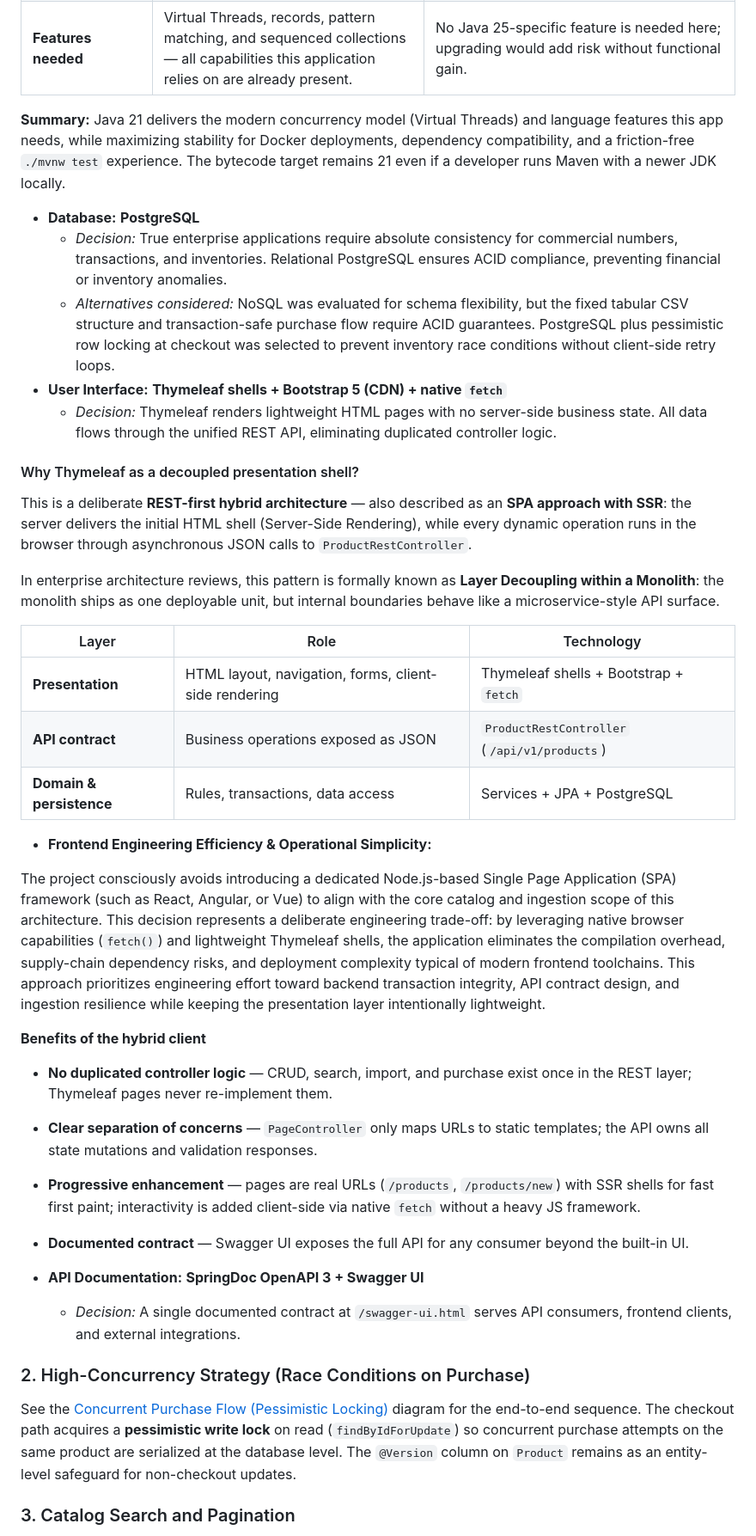
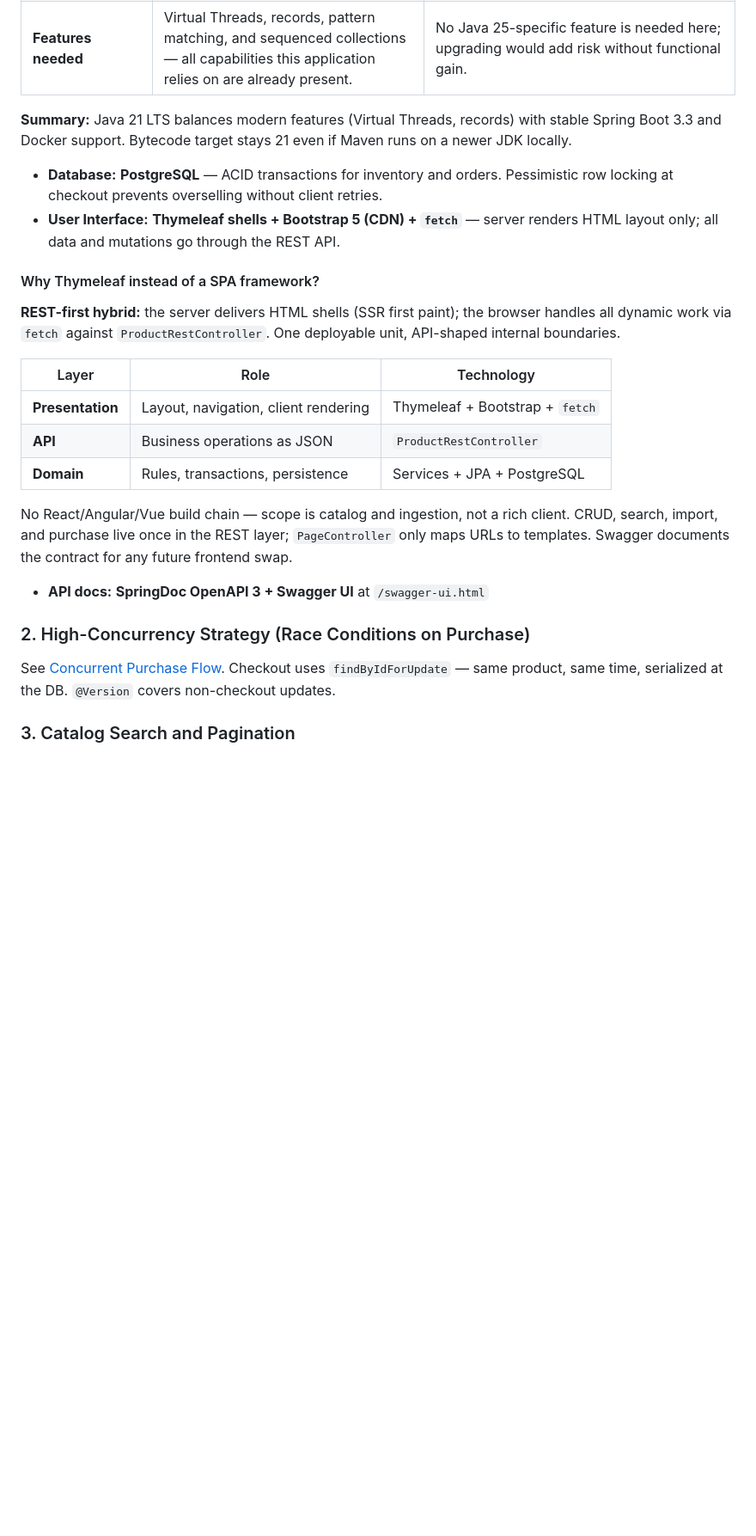
Before and after one commit to sangarcias82/retail-engine, a Markdown page: README.md, the part around one of its changes. Shown at 86% size. GitHub-like rendering; blank space fills up the shorter version.

```diff
--- a/README.md
+++ b/README.md
@@ -175,43 +156,28 @@ Although Java 25 is available, this project intentionally targets **Java 21 LTS*
 | **Testing toolchain** | Mockito + Byte Buddy mock concrete classes and interfaces without extra flags. | Running the test suite on JDK 25 required workarounds (e.g. extracting service interfaces) because Mockito cannot reliably mock concrete classes on the newest bytecode yet. |
 | **Features needed** | Virtual Threads, records, pattern matching, and sequenced collections — all capabilities this application relies on are already present. | No Java 25-specific feature is needed here; upgrading would add risk without functional gain. |
 
-**Summary:** Java 21 delivers the modern concurrency model (Virtual Threads) and language features this app needs, while maximizing stability for Docker deployments, dependency compatibility, and a friction-free `./mvnw test` experience. The bytecode target remains 21 even if a developer runs Maven with a newer JDK locally.
+**Summary:** Java 21 LTS balances modern features (Virtual Threads, records) with stable Spring Boot 3.3 and Docker support. Bytecode target stays 21 even if Maven runs on a newer JDK locally.
 
-* **Database:** **PostgreSQL**
-    * *Decision:* True enterprise applications require absolute consistency for commercial numbers, transactions, and inventories. Relational PostgreSQL ensures ACID compliance, preventing financial or inventory anomalies.
-    * *Alternatives considered:* NoSQL was evaluated for schema flexibility, but the fixed tabular CSV structure and transaction-safe purchase flow require ACID guarantees. PostgreSQL plus pessimistic row locking at checkout was selected to prevent inventory race conditions without client-side retry loops.
-* **User Interface:** **Thymeleaf shells + Bootstrap 5 (CDN) + native `fetch`**
-    * *Decision:* Thymeleaf renders lightweight HTML pages with no server-side business state. All data flows through the unified REST API, eliminating duplicated controller logic.
+* **Database:** **PostgreSQL** — ACID transactions for inventory and orders. Pessimistic row locking at checkout prevents overselling without client retries.
+* **User Interface:** **Thymeleaf shells + Bootstrap 5 (CDN) + `fetch`** — server renders HTML layout only; all data and mutations go through the REST API.
 
-#### Why Thymeleaf as a decoupled presentation shell?
+#### Why Thymeleaf instead of a SPA framework?
 
-This is a deliberate **REST-first hybrid architecture** — also described as an **SPA approach with SSR**: the server delivers the initial HTML shell (Server-Side Rendering), while every dynamic operation runs in the browser through asynchronous JSON calls to `ProductRestController`.
-
-In enterprise architecture reviews, this pattern is formally known as **Layer Decoupling within a Monolith**: the monolith ships as one deployable unit, but internal boundaries behave like a microservice-style API surface.
+**REST-first hybrid:** the server delivers HTML shells (SSR first paint); the browser handles all dynamic work via `fetch` against `ProductRestController`. One deployable unit, API-shaped internal boundaries.
 
 | Layer | Role | Technology |
 |-------|------|------------|
-| **Presentation** | HTML layout, navigation, forms, client-side rendering | Thymeleaf shells + Bootstrap + `fetch` |
-| **API contract** | Business operations exposed as JSON | `ProductRestController` (`/api/v1/products`) |
-| **Domain & persistence** | Rules, transactions, data access | Services + JPA + PostgreSQL |
+| **Presentation** | Layout, navigation, client rendering | Thymeleaf + Bootstrap + `fetch` |
+| **API** | Business operations as JSON | `ProductRestController` |
+| **Domain** | Rules, transactions, persistence | Services + JPA + PostgreSQL |
 
-* **Frontend Engineering Efficiency & Operational Simplicity:**
+No React/Angular/Vue build chain — scope is catalog and ingestion, not a rich client. CRUD, search, import, and purchase live once in the REST layer; `PageController` only maps URLs to templates. Swagger documents the contract for any future frontend swap.
 
-The project consciously avoids introducing a dedicated Node.js-based Single Page Application (SPA) framework (such as React, Angular, or Vue) to align with the core catalog and ingestion scope of this architecture. This decision represents a deliberate engineering trade-off: by leveraging native browser capabilities (`fetch()`) and lightweight Thymeleaf shells, the application eliminates the compilation overhead, supply-chain dependency risks, and deployment complexity typical of modern frontend toolchains. This approach prioritizes engineering effort toward backend transaction integrity, API contract design, and ingestion resilience while keeping the presentation layer intentionally lightweight.
-
-**Benefits of the hybrid client**
-
-* **No duplicated controller logic** — CRUD, search, import, and purchase exist once in the REST layer; Thymeleaf pages never re-implement them.
-* **Clear separation of concerns** — `PageController` only maps URLs to static templates; the API owns all state mutations and validation responses.
-* **Progressive enhancement** — pages are real URLs (`/products`, `/products/new`) with SSR shells for fast first paint; interactivity is added client-side via native `fetch` without a heavy JS framework.
-* **Documented contract** — Swagger UI exposes the full API for any consumer beyond the built-in UI.
-
-* **API Documentation:** **SpringDoc OpenAPI 3 + Swagger UI**
-    * *Decision:* A single documented contract at `/swagger-ui.html` serves API consumers, frontend clients, and external integrations.
+* **API docs:** **SpringDoc OpenAPI 3 + Swagger UI** at `/swagger-ui.html`
 
 ### 2. High-Concurrency Strategy (Race Conditions on Purchase)
 
-See the [Concurrent Purchase Flow (Pessimistic Locking)](#concurrent-purchase-flow) diagram for the end-to-end sequence. The checkout path acquires a **pessimistic write lock** on read (`findByIdForUpdate`) so concurrent purchase attempts on the same product are serialized at the database level. The `@Version` column on `Product` remains as an entity-level safeguard for non-checkout updates.
+See [Concurrent Purchase Flow](#concurrent-purchase-flow). Checkout uses `findByIdForUpdate` — same product, same time, serialized at the DB. `@Version` covers non-checkout updates.
 
 ### 3. Catalog Search and Pagination
 
```
Also changed, not shown: other parts of README.md (+79 -86 lines).
